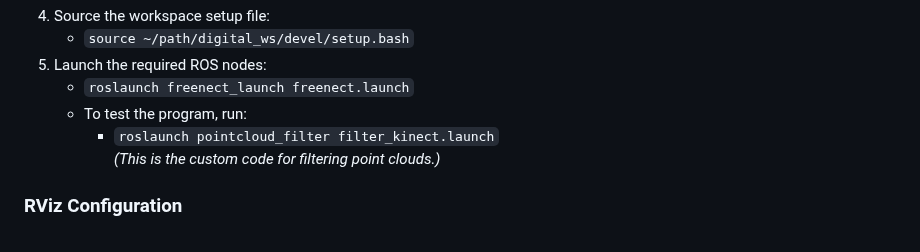
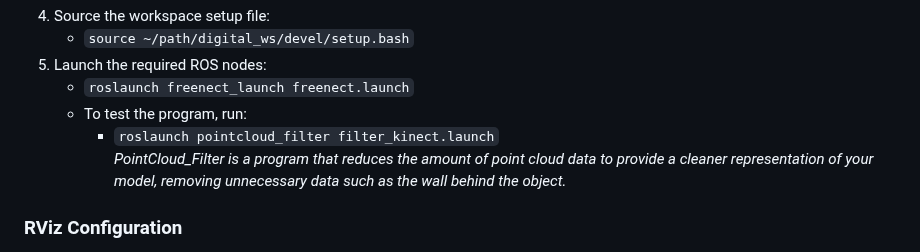
Before and after one commit to RyanSeidel/WindTurbine, a Markdown page: README.md, the part around the change. Rendered like a GitHub page.

```diff
--- a/README.md
+++ b/README.md
@@ -149,7 +149,7 @@ To use this project, you must install the following dependencies:
    - `roslaunch freenect_launch freenect.launch`
    - To test the program, run:
      - `roslaunch pointcloud_filter filter_kinect.launch`
-       *(This is the custom code for filtering point clouds.)*
+<em>PointCloud_Filter is a program that reduces the amount of point cloud data to provide a cleaner representation of your model, removing unnecessary data such as the wall behind the object. </em>
 
 ### RViz Configuration
 
```
